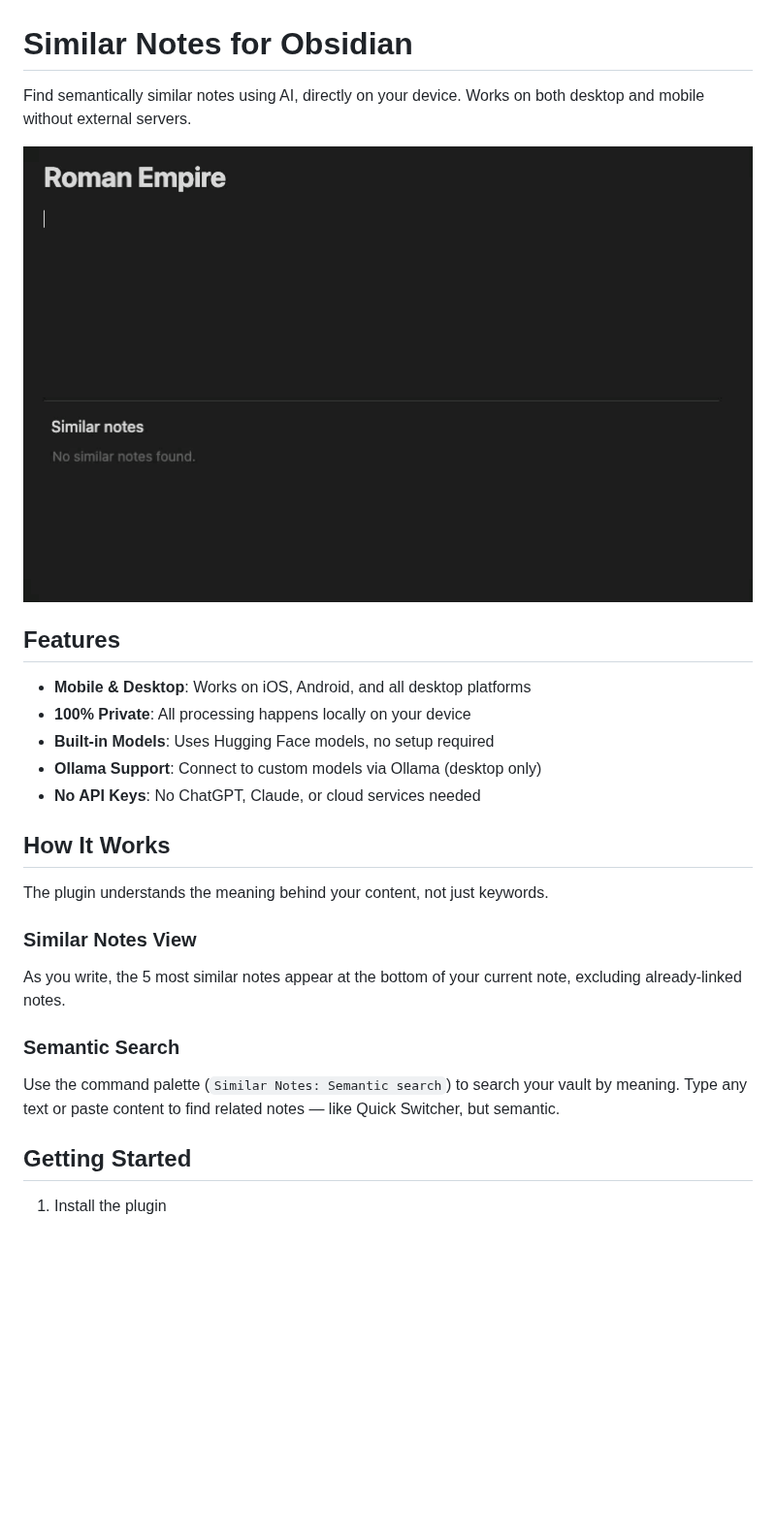
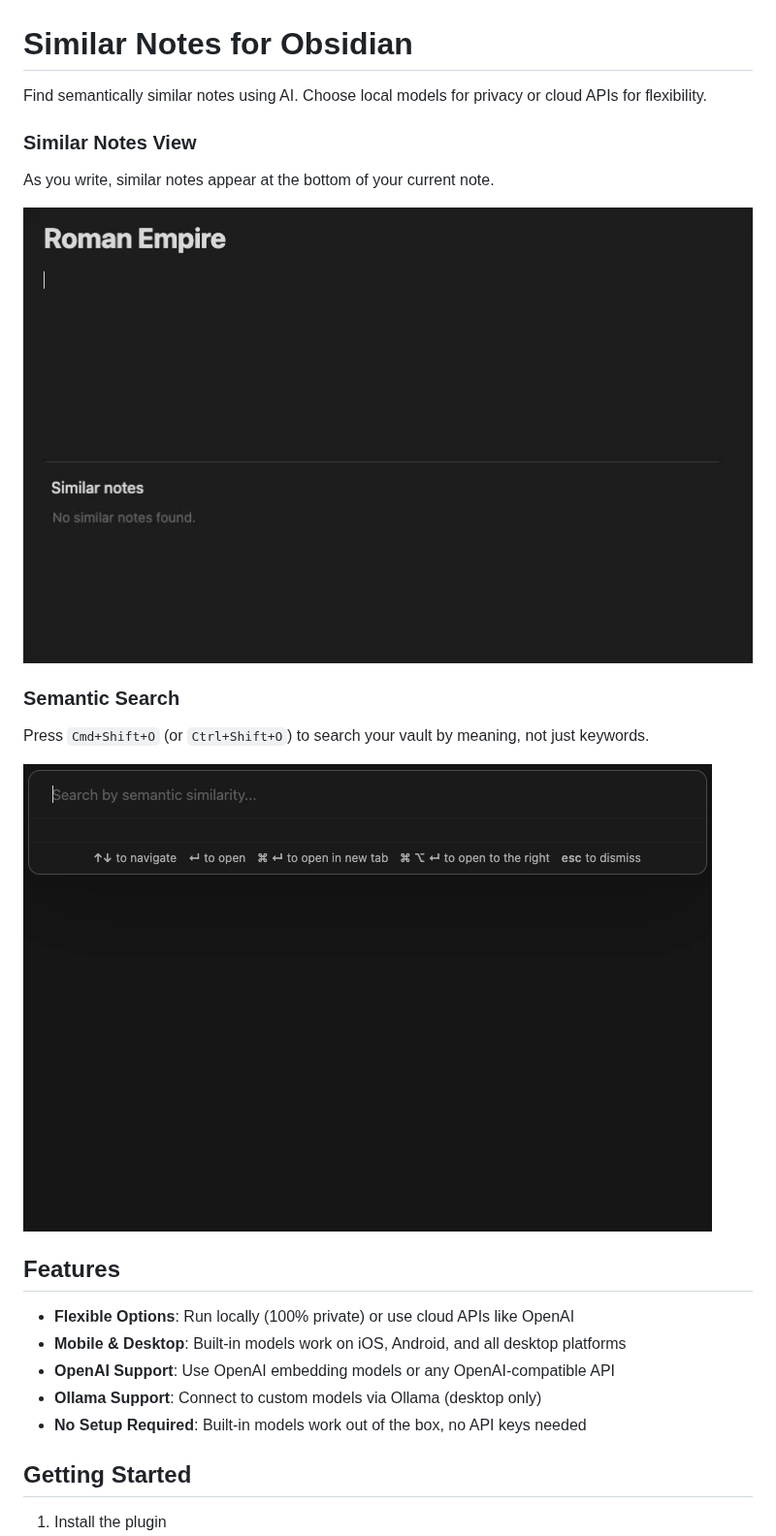
Before and after one commit to joybro/obsidian-similar-notes, a Markdown page: README.md, the part around one of its changes. Shown at 97% size. GitHub-like rendering; pictures changed too: images/semantic-search-demo.gif (added); blank space fills up the shorter version.

```diff
--- a/README.md
+++ b/README.md
@@ -1,28 +1,26 @@
 # Similar Notes for Obsidian
 
-Find semantically similar notes using AI, directly on your device. Works on both desktop and mobile without external servers.
+Find semantically similar notes using AI. Choose local models for privacy or cloud APIs for flexibility.
 
-![Demo](images/demo.gif)
+### Similar Notes View
+
+As you write, similar notes appear at the bottom of your current note.
+
+![Similar Notes Demo](images/demo.gif)
+
+### Semantic Search
+
+Press `Cmd+Shift+O` (or `Ctrl+Shift+O`) to search your vault by meaning, not just keywords.
+
+![Semantic Search Demo](images/semantic-search-demo.gif)
 
 ## Features
 
--   **Mobile & Desktop**: Works on iOS, Android, and all desktop platforms
--   **100% Private**: All processing happens locally on your device
--   **Built-in Models**: Uses Hugging Face models, no setup required
--   **Ollama Support**: Connect to custom models via Ollama (desktop only)
--   **No API Keys**: No ChatGPT, Claude, or cloud services needed
-
-## How It Works
-
-The plugin understands the meaning behind your content, not just keywords.
-
-### Similar Notes View
-
-As you write, the 5 most similar notes appear at the bottom of your current note, excluding already-linked notes.
-
-### Semantic Search
-
-Use the command palette (`Similar Notes: Semantic search`) to search your vault by meaning. Type any text or paste content to find related notes — like Quick Switcher, but semantic.
+- **Flexible Options**: Run locally (100% private) or use cloud APIs like OpenAI
+- **Mobile & Desktop**: Built-in models work on iOS, Android, and all desktop platforms
+- **OpenAI Support**: Use OpenAI embedding models or any OpenAI-compatible API
+- **Ollama Support**: Connect to custom models via Ollama (desktop only)
+- **No Setup Required**: Built-in models work out of the box, no API keys needed
 
 ## Getting Started
 
```
Also changed, not shown: other parts of README.md (+29 -28 lines), 1 other file.
